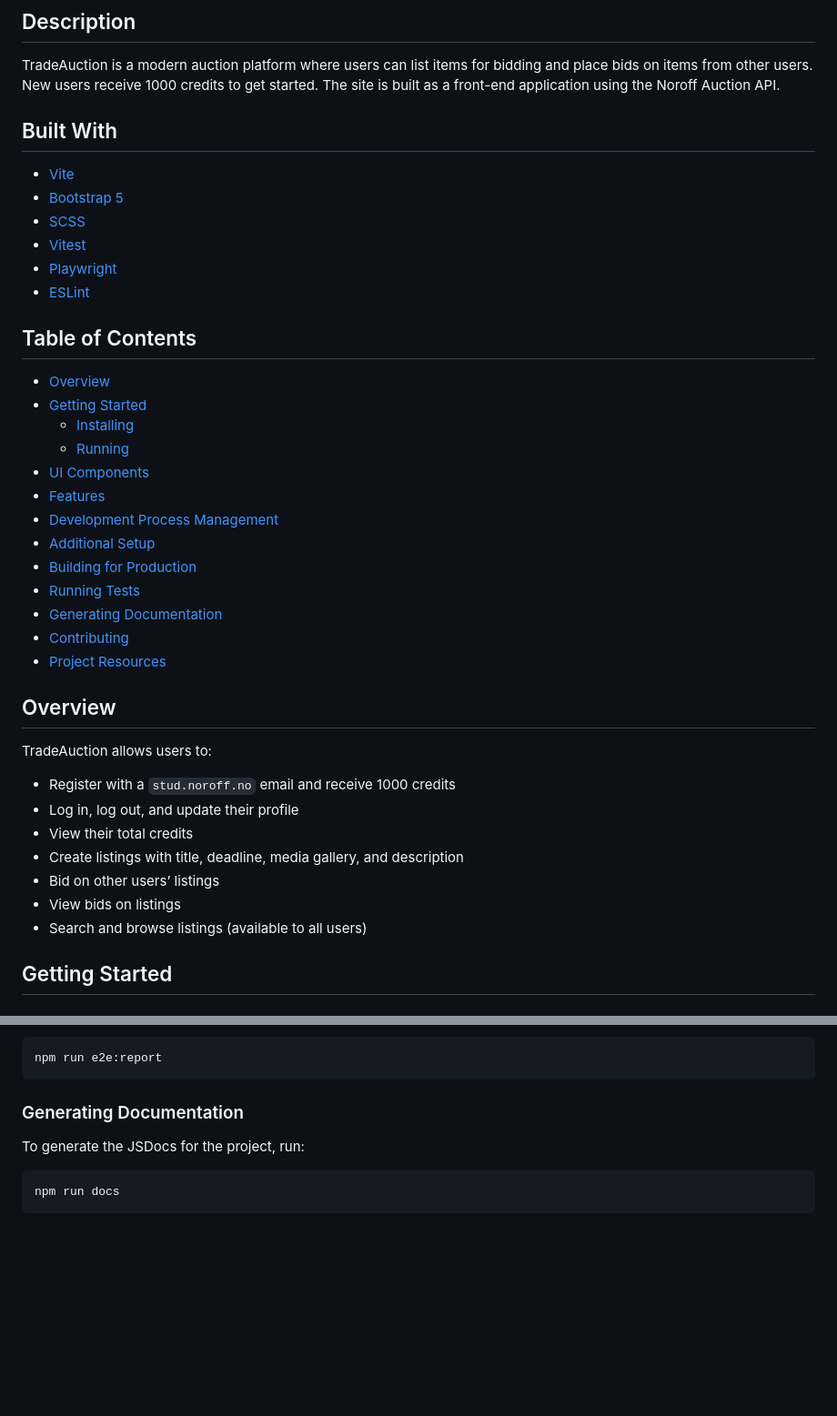
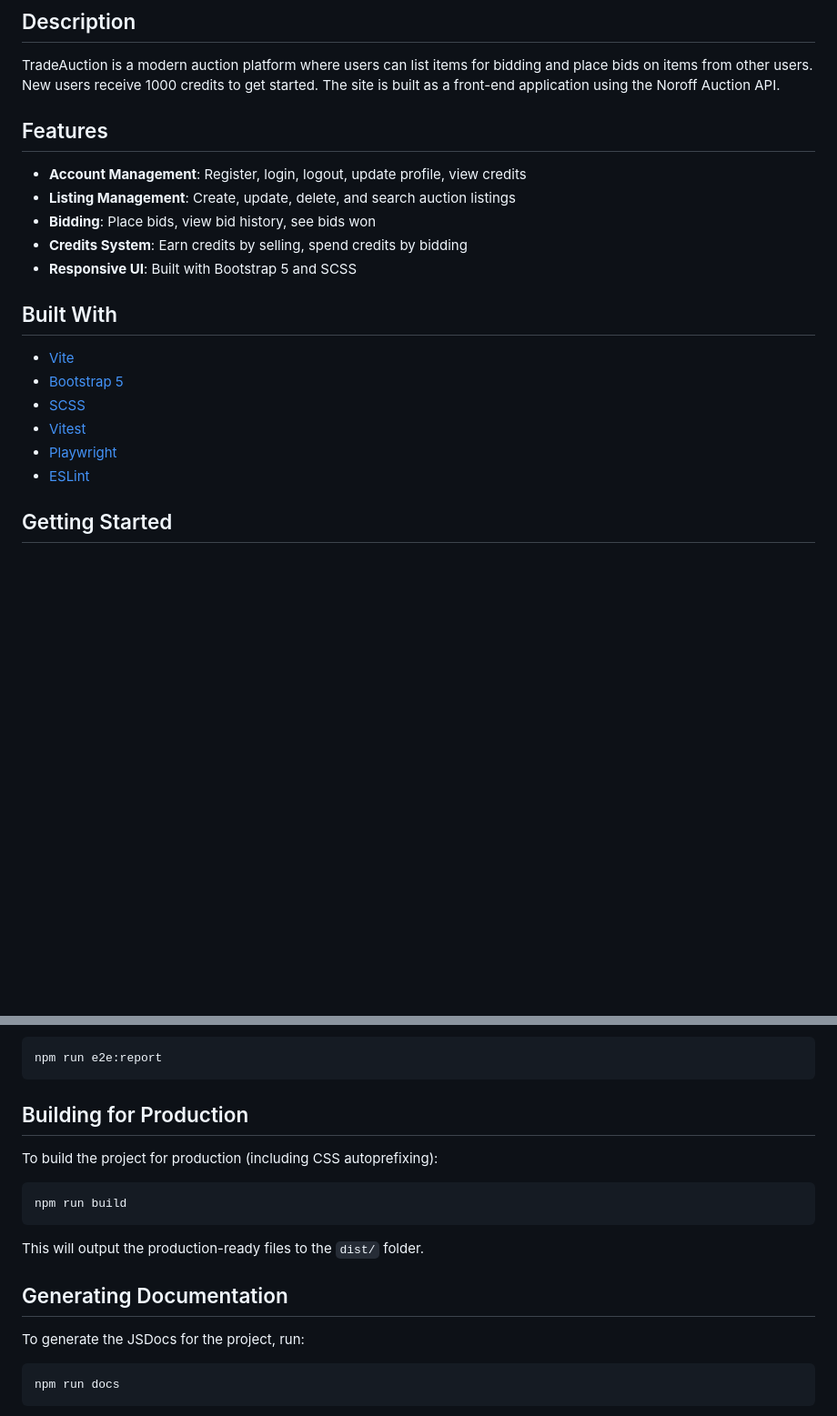
Before and after one commit to Padletut/semester-project-2, a Markdown page: README.md, 2 parts joined by grey strips. Shown at 91% size. GitHub-like rendering; blank space fills up the shorter version.

Commit message:
docs: update README structure and content for clarity and organization

````diff
--- a/README.md
+++ b/README.md
@@ -5,6 +5,14 @@
 ## Description
 
 TradeAuction is a modern auction platform where users can list items for bidding and place bids on items from other users. New users receive 1000 credits to get started. The site is built as a front-end application using the Noroff Auction API.
+
+## Features
+
+- **Account Management**: Register, login, logout, update profile, view credits
+- **Listing Management**: Create, update, delete, and search auction listings
+- **Bidding**: Place bids, view bid history, see bids won
+- **Credits System**: Earn credits by selling, spend credits by bidding
+- **Responsive UI**: Built with Bootstrap 5 and SCSS
 
 ## Built With
 
@@ -14,34 +22,6 @@ TradeAuction is a modern auction platform where users can list items for bidding
 - [Vitest](https://vitest.dev/)
 - [Playwright](https://playwright.dev/)
 - [ESLint](https://eslint.org/)
-
-## Table of Contents
-
-- [Overview](#overview)
-- [Getting Started](#getting-started)
-  - [Installing](#installing)
-  - [Running](#running)
-- [UI Components](#ui-components)
-- [Features](#features)
-- [Development Process Management](#development-process-management)
-- [Additional Setup](#additional-setup)
-- [Building for Production](#building-for-production)
-- [Running Tests](#running-tests)
-- [Generating Documentation](#generating-documentation)
-- [Contributing](#contributing)
-- [Project Resources](#project-resources)
-
-## Overview
-
-TradeAuction allows users to:
-
-- Register with a `stud.noroff.no` email and receive 1000 credits
-- Log in, log out, and update their profile
-- View their total credits
-- Create listings with title, deadline, media gallery, and description
-- Bid on other users’ listings
-- View bids on listings
-- Search and browse listings (available to all users)
 
 ## Getting Started
 
@@ -183,7 +143,17 @@ To view the Playwright test report:
 npm run e2e:report
 ```
 
-### Generating Documentation
+## Building for Production
+
+To build the project for production (including CSS autoprefixing):
+
+```bash
+npm run build
+```
+
+This will output the production-ready files to the `dist/` folder.
+
+## Generating Documentation
 
 To generate the JSDocs for the project, run:
 
````
Also changed, not shown: other parts of README.md (+0 -20 lines).
